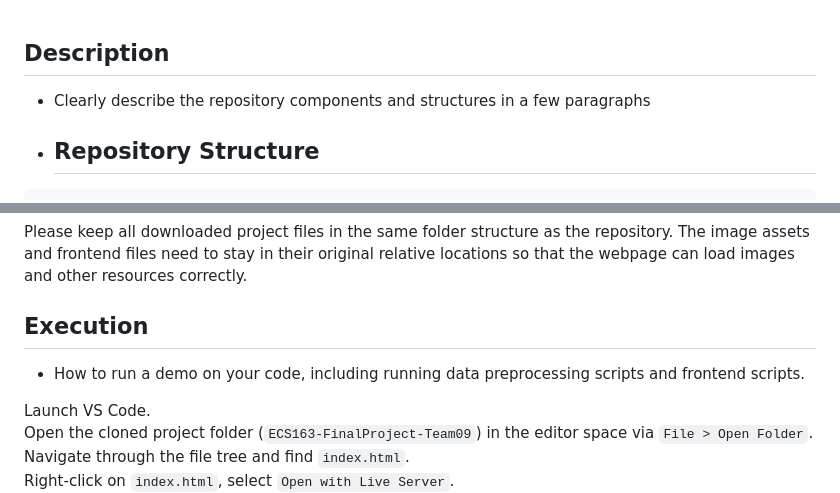
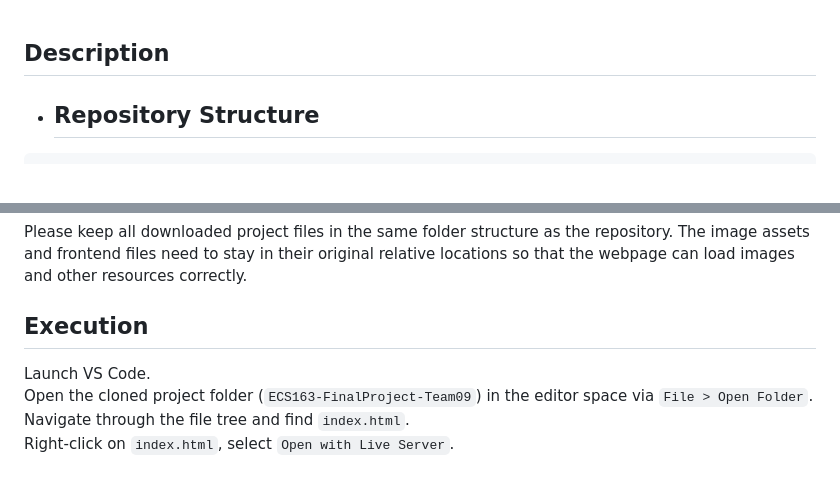
Before and after one commit to lxy1029mgm/ECS163-FinalProject-Team09, a Markdown page: README.md, 2 parts joined by grey strips. Rendered like a GitHub page; blank space fills up the shorter version.

Commit message:
update readme
Removed redundant description and execution instructions.

````diff
--- a/README.md
+++ b/README.md
@@ -1,5 +1,4 @@
 ## Description
-- Clearly describe the repository components and structures in a few paragraphs
 - ## Repository Structure
 ```text
 ECS163-FinalProject-Team09/
@@ -56,7 +55,6 @@ cd ECS163-FinalProject-Team09
 Please keep all downloaded project files in the same folder structure as the repository. The image assets and frontend files need to stay in their original relative locations so that the webpage can load images and other resources correctly.
 
 ## Execution
-- How to run a demo on your code, including running data preprocessing scripts and frontend scripts.
 
 Launch VS Code.
 Open the cloned project folder (`ECS163-FinalProject-Team09`) in the editor space via `File > Open Folder`.
````
